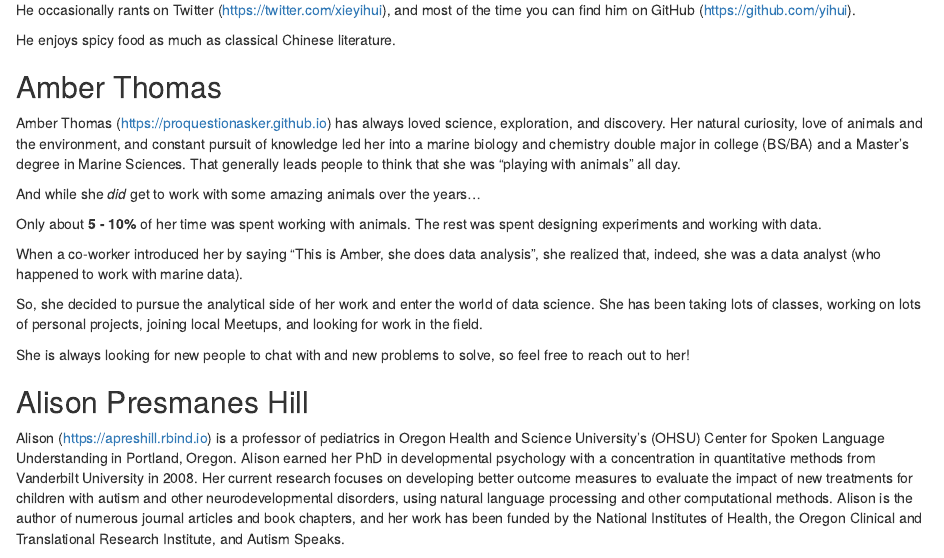
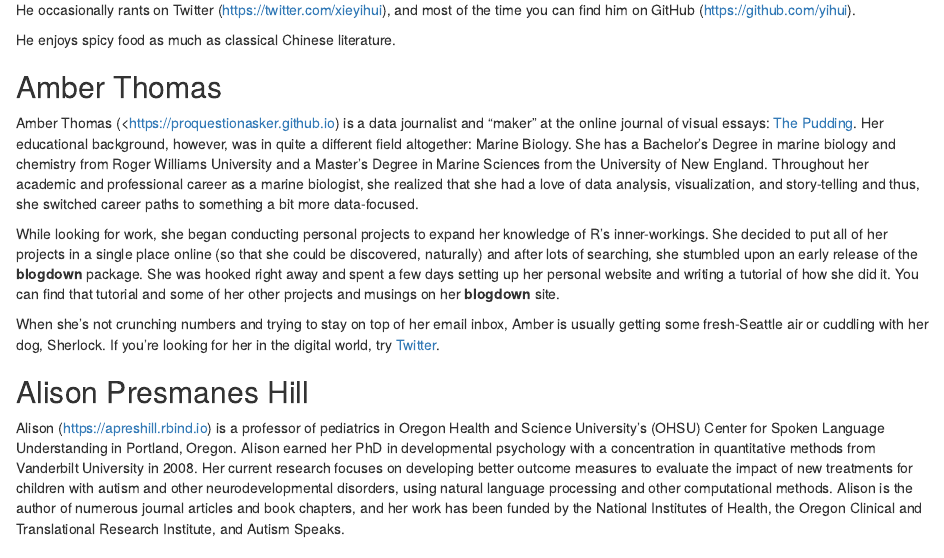
Before and after one commit to rstudio/blogdown, an R Markdown document (docs/00-author.Rmd): the page in a window 1100 px wide, from 470 px down. Rendered offline with R 4.5, knitr and Pandoc, with nearby package versions; drawn as R Markdown's standard HTML page in place of the format the file asks for.

Commit message:
Updating personal details

```diff
--- a/docs/00-author.Rmd
+++ b/docs/00-author.Rmd
@@ -18,17 +18,12 @@ He enjoys spicy food as much as classical Chinese literature.
 
 ## Amber Thomas {-}
 
-Amber Thomas (<https://proquestionasker.github.io>) has always loved science, exploration, and discovery. Her natural curiosity, love of animals and the environment, and constant pursuit of knowledge led her into a marine biology and chemistry double major in college (BS/BA) and a Master's degree in Marine Sciences. That generally leads people to think that she was "playing with animals" all day.
+Amber Thomas (<https://proquestionasker.github.io) is a data journalist and "maker" at the online journal of visual essays: [The Pudding](https://pudding.cool). Her educational background, however, was in quite a different field altogether: Marine Biology. She has a Bachelor's Degree in marine biology and chemistry from Roger Williams University and a Master's Degree in Marine Sciences from the University of New England. Throughout her academic and professional career as a marine biologist, she realized that she had a love of data analysis, visualization, and story-telling and thus, she switched career paths to something a bit more data-focused.
 
-And while she _did_ get to work with some amazing animals over the years...
+While looking for work, she began conducting personal projects to expand her knowledge of R's inner-workings. She decided to put all of her projects in a single place online (so that she could be discovered, naturally) and after lots of searching, she stumbled upon an early release of the **blogdown** package. She was hooked right away and spent a few days setting up her personal website and writing a tutorial of how she did it. You can find that tutorial and some of her other projects and musings on her **blogdown** site.
 
-Only about **5 - 10%** of her time was spent working with animals. The rest was spent designing experiments and working with data.
+When she's not crunching numbers and trying to stay on top of her email inbox, Amber is usually getting some fresh-Seattle air or cuddling with her dog, Sherlock. If you're looking for her in the digital world, try [Twitter](www.twitter.com/proquesasker).
 
-When a co-worker introduced her by saying "This is Amber, she does data analysis", she realized that, indeed, she was a data analyst (who happened to work with marine data).
-
-So, she decided to pursue the analytical side of her work and enter the world of data science. She has been taking lots of classes, working on lots of personal projects, joining local Meetups, and looking for work in the field.
-
-She is always looking for new people to chat with and new problems to solve, so feel free to reach out to her!
 
 ## Alison Presmanes Hill {-}
 
```
